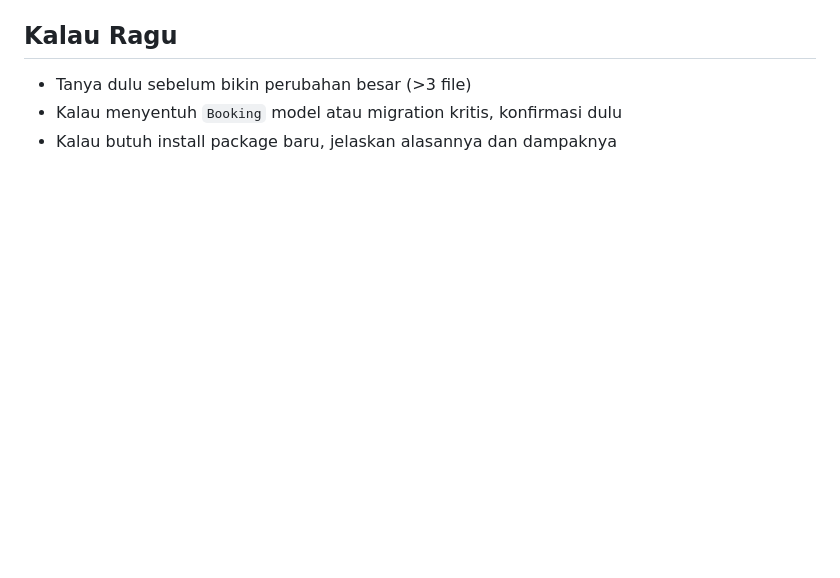
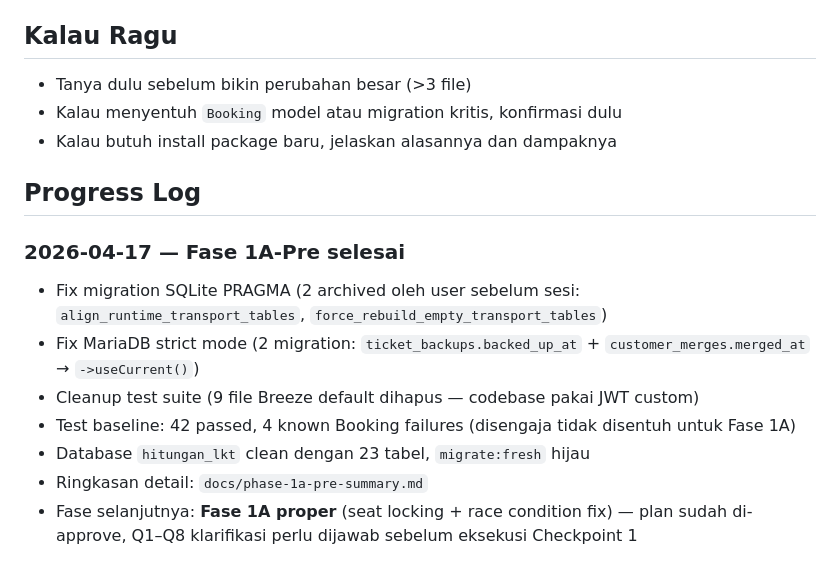
Before and after one commit to nerry21/lkt_one, a Markdown page: CLAUDE.md, the part around the change. GitHub-like rendering; blank space fills up the shorter version.

```diff
--- a/CLAUDE.md
+++ b/CLAUDE.md
@@ -167,3 +167,14 @@ routes/
 - Tanya dulu sebelum bikin perubahan besar (>3 file)
 - Kalau menyentuh `Booking` model atau migration kritis, konfirmasi dulu
 - Kalau butuh install package baru, jelaskan alasannya dan dampaknya
+
+## Progress Log
+
+### 2026-04-17 — Fase 1A-Pre selesai
+- Fix migration SQLite PRAGMA (2 archived oleh user sebelum sesi: `align_runtime_transport_tables`, `force_rebuild_empty_transport_tables`)
+- Fix MariaDB strict mode (2 migration: `ticket_backups.backed_up_at` + `customer_merges.merged_at` → `->useCurrent()`)
+- Cleanup test suite (9 file Breeze default dihapus — codebase pakai JWT custom)
+- Test baseline: 42 passed, 4 known Booking failures (disengaja tidak disentuh untuk Fase 1A)
+- Database `hitungan_lkt` clean dengan 23 tabel, `migrate:fresh` hijau
+- Ringkasan detail: `docs/phase-1a-pre-summary.md`
+- Fase selanjutnya: **Fase 1A proper** (seat locking + race condition fix) — plan sudah di-approve, Q1–Q8 klarifikasi perlu dijawab sebelum eksekusi Checkpoint 1
```
Also changed, not shown: docs/phase-1a-pre-summary.md (added, +119 -0 lines).
